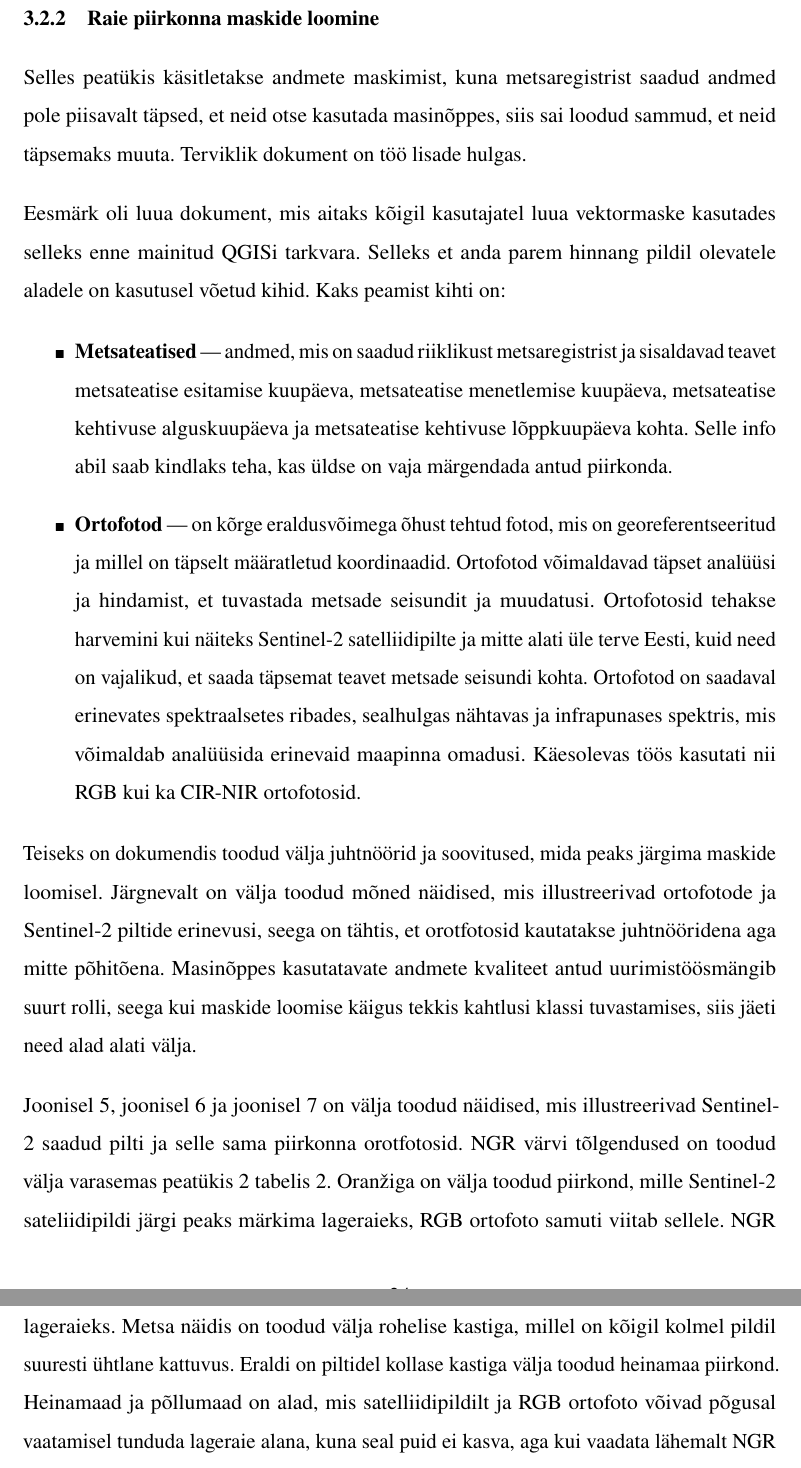
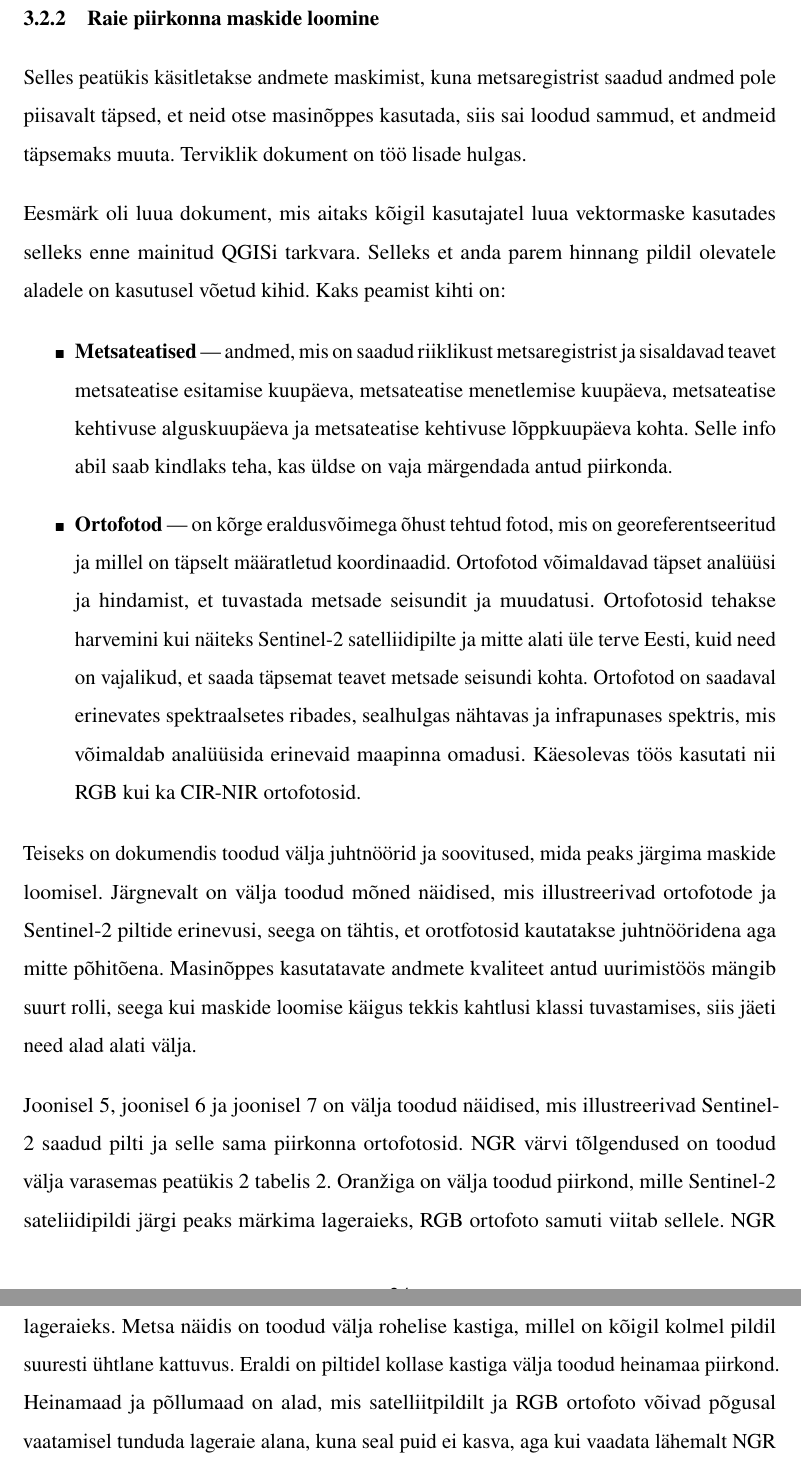
Before and after one commit to KristjanLuik/masters-thesis, a LaTeX thesis (main.tex, which reads chapters/andmestiku_loomine.tex): two parts of pages 24 and 25 of 45, joined at a grey line, cut so that both start at the same text. Compiled offline with pdfLaTeX.

Commit message:
Update andmestiku_loomine.tex

```diff
--- a/chapters/andmestiku_loomine.tex
+++ b/chapters/andmestiku_loomine.tex
@@ -131,7 +131,7 @@ analüüsideks.
 
 
 \subsection{Raie piirkonna maskide loomine}
-Selles peatükis käsitletakse andmete maskimist, kuna metsaregistrist saadud andmed pole piisavalt täpsed, et neid otse kasutada masinõppes, siis sai loodud sammud, et neid täpsemaks muuta. Terviklik dokument on  töö lisade hulgas.
+Selles peatükis käsitletakse andmete maskimist, kuna metsaregistrist saadud andmed pole piisavalt täpsed, et neid otse masinõppes kasutada, siis sai loodud sammud, et andmeid täpsemaks muuta. Terviklik dokument on töö lisade hulgas.
 
 Eesmärk oli luua dokument, mis aitaks kõigil kasutajatel luua vektormaske kasutades selleks enne mainitud QGISi tarkvara. Selleks et anda parem hinnang pildil olevatele aladele on kasutusel võetud kihid. Kaks peamist kihti on:
 \begin{itemize}[topsep=1pt,itemsep=1ex,partopsep=1ex,parsep=1ex]
@@ -140,9 +140,9 @@ Eesmärk oli luua dokument, mis aitaks kõigil kasutajatel luua vektormaske kasu
 \end{itemize}
 
 Teiseks on dokumendis toodud välja juhtnöörid ja soovitused, mida peaks järgima
-maskide loomisel. Järgnevalt on välja toodud mõned näidised, mis illustreerivad ortofotode ja Sentinel-2 piltide erinevusi, seega on tähtis, et orotfotosid kautatakse juhtnööridena aga mitte põhitõena. Masinõppes kasutatavate andmete kvaliteet antud uurimistöösmängib suurt rolli, seega kui maskide loomise käigus tekkis kahtlusi klassi tuvastamises, siis jäeti need alad alati välja.
+maskide loomisel. Järgnevalt on välja toodud mõned näidised, mis illustreerivad ortofotode ja Sentinel-2 piltide erinevusi, seega on tähtis, et orotfotosid kautatakse juhtnööridena aga mitte põhitõena. Masinõppes kasutatavate andmete kvaliteet antud uurimistöös mängib suurt rolli, seega kui maskide loomise käigus tekkis kahtlusi klassi tuvastamises, siis jäeti need alad alati välja.
 
-Joonisel \ref{fig:sent_mask_naidis}, joonisel \ref{fig:orto_mask_naidis} ja joonisel \ref{fig:orto_nir_mask_naidis} on välja toodud näidised, mis illustreerivad Sentinel-2 saadud pilti ja selle sama piirkonna orotfotosid. NGR värvi tõlgendused on toodud välja varasemas peatükis \ref{chapter:taust} tabelis \ref{tab:NGR_kasutus}. Oranžiga on välja toodud piirkond, mille Sentinel-2 sateliidipildi järgi peaks märkima lageraieks, RGB ortofoto samuti viitab sellele. NGR pildil on ka näha tsüaan tooni, mis viitab sellele, et seal peaks olema mulda, ehk suure tõenäosusega võib seal olla lageraie. Siinjuhul peab meeles pidama ka, et uurimistöös kasutatud ortofotode ja Sentinel-2 piltide vahel on ajaline erinevus ja olgugi, et ortofotol on selgesti oranžis kastis kaks lageraiet, siis Sentinel-2 pildi järgi saab märkida ainult ühe neist lageraieks. Metsa näidis on toodud välja rohelise kastiga, millel on kõigil kolmel pildil suuresti ühtlane kattuvus. Eraldi on piltidel kollase kastiga välja toodud heinamaa piirkond. Heinamaad ja põllumaad on alad, mis satelliidipildilt ja RGB ortofoto võivad põgusal vaatamisel tunduda lageraie alana, kuna seal puid ei kasva, aga kui vaadata lähemalt NGR pilti, siis on näha, et seal on vähem mullale viitavat tsüaan tooni, millest võib järeldada, et seal võiks hoopis põld asuda.
+Joonisel \ref{fig:sent_mask_naidis}, joonisel \ref{fig:orto_mask_naidis} ja joonisel \ref{fig:orto_nir_mask_naidis} on välja toodud näidised, mis illustreerivad Sentinel-2 saadud pilti ja selle sama piirkonna ortofotosid. NGR värvi tõlgendused on toodud välja varasemas peatükis \ref{chapter:taust} tabelis \ref{tab:NGR_kasutus}. Oranžiga on välja toodud piirkond, mille Sentinel-2 sateliidipildi järgi peaks märkima lageraieks, RGB ortofoto samuti viitab sellele. NGR pildil on ka näha tsüaan tooni, mis viitab sellele, et seal peaks olema mulda, ehk suure tõenäosusega võib seal olla lageraie. Siinjuhul peab meeles pidama ka, et uurimistöös kasutatud ortofotode ja Sentinel-2 piltide vahel on ajaline erinevus ja olgugi, et ortofotol on selgesti oranžis kastis kaks lageraiet, siis Sentinel-2 pildi järgi saab märkida ainult ühe neist lageraieks. Metsa näidis on toodud välja rohelise kastiga, millel on kõigil kolmel pildil suuresti ühtlane kattuvus. Eraldi on piltidel kollase kastiga välja toodud heinamaa piirkond. Heinamaad ja põllumaad on alad, mis satelliitpildilt ja RGB ortofoto võivad põgusal vaatamisel tunduda lageraie alana, kuna seal puid ei kasva, aga kui vaadata lähemalt NGR pilti, siis on näha, et seal on vähem mullale viitavat tsüaan tooni, millest võib järeldada, et seal võiks hoopis põld asuda.
 
 \begin{figure}[H]
     \centering
```
Also changed, not shown: chapters/andmestiku_loomine.tex (10 more changed lines).
